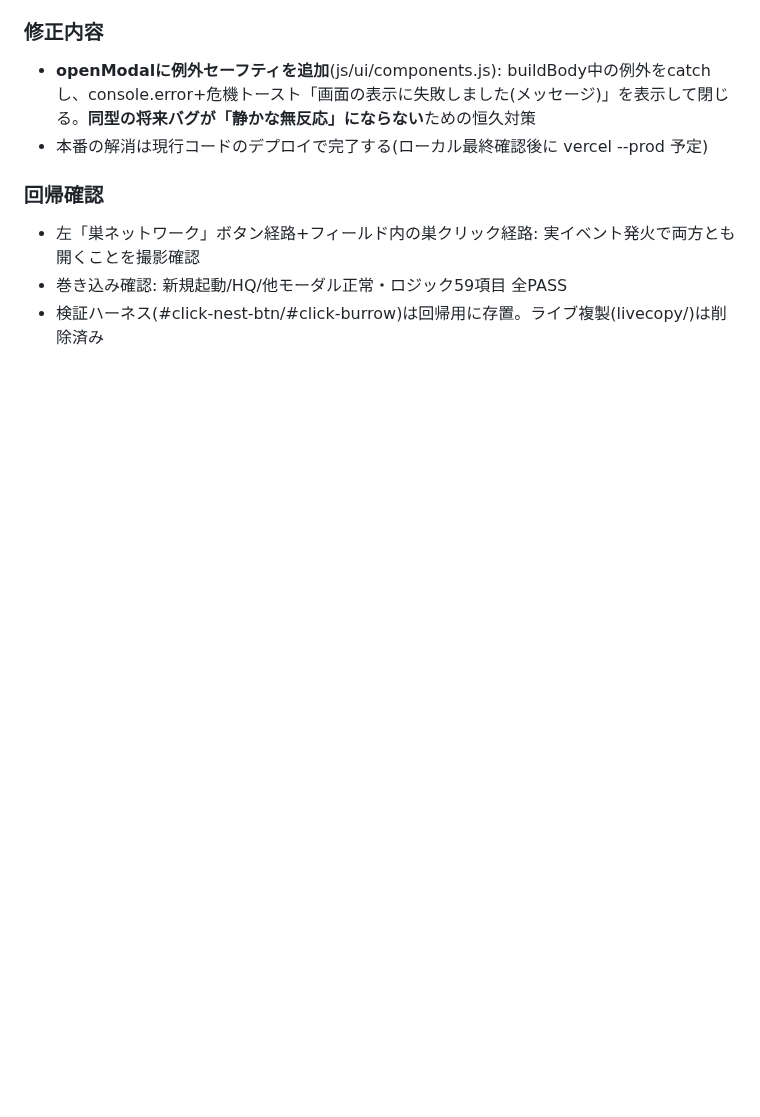
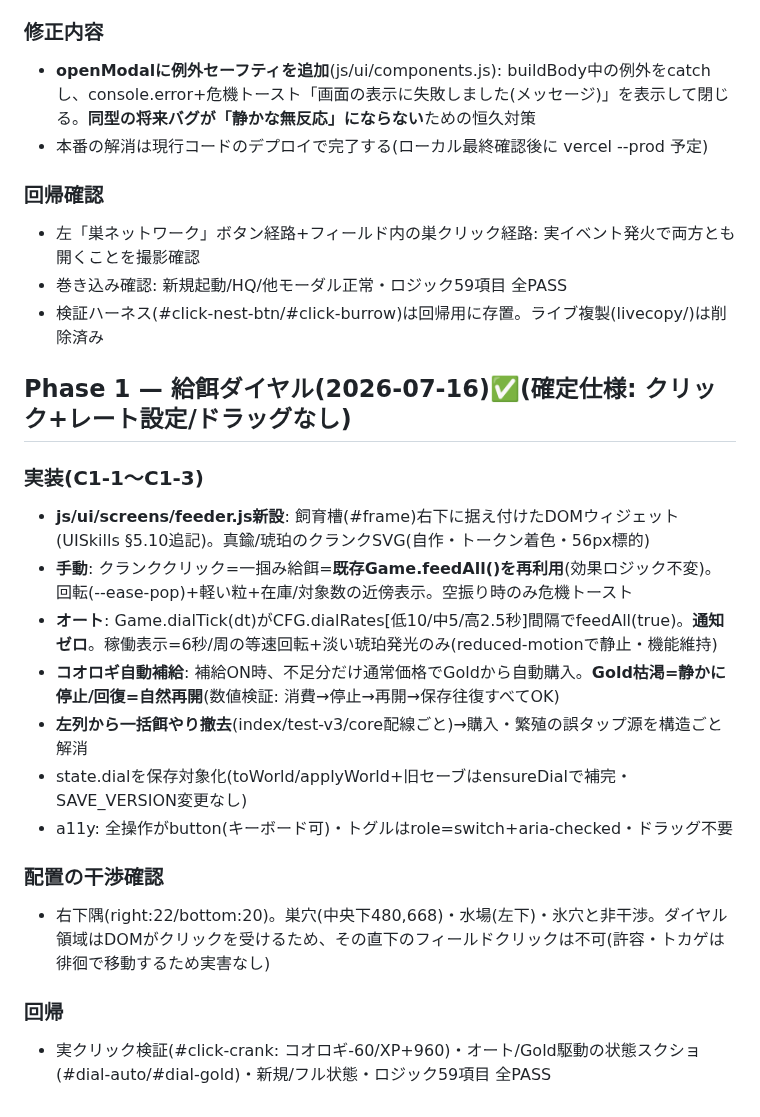
Before and after one commit to Rikusat/lizard-colony, a Markdown page: HANDOFF.md, the part around the change. Rendered like a GitHub page; blank space fills up the shorter version.

Commit message:
BrushupV2 Phase1: HANDOFF記録(給餌ダイヤル3運用・検証結果)
Co-Authored-By: Claude Fable 5 <noreply@anthropic.com>

```diff
--- a/HANDOFF.md
+++ b/HANDOFF.md
@@ -612,3 +612,23 @@ Phase 0ベースライン(scratchpad/p0/final-*)との対比: レイアウト骨
 - 左「巣ネットワーク」ボタン経路+フィールド内の巣クリック経路: 実イベント発火で両方とも開くことを撮影確認
 - 巻き込み確認: 新規起動/HQ/他モーダル正常・ロジック59項目 全PASS
 - 検証ハーネス(#click-nest-btn/#click-burrow)は回帰用に存置。ライブ複製(livecopy/)は削除済み
+
+## Phase 1 — 給餌ダイヤル(2026-07-16)✅(確定仕様: クリック+レート設定/ドラッグなし)
+
+### 実装(C1-1〜C1-3)
+
+- **js/ui/screens/feeder.js新設**: 飼育槽(#frame)右下に据え付けたDOMウィジェット(UISkills §5.10追記)。真鍮/琥珀のクランクSVG(自作・トークン着色・56px標的)
+- **手動**: クランククリック=一掴み給餌=**既存Game.feedAll()を再利用**(効果ロジック不変)。回転(--ease-pop)+軽い粒+在庫/対象数の近傍表示。空振り時のみ危機トースト
+- **オート**: Game.dialTick(dt)がCFG.dialRates[低10/中5/高2.5秒]間隔でfeedAll(true)。**通知ゼロ**。稼働表示=6秒/周の等速回転+淡い琥珀発光のみ(reduced-motionで静止・機能維持)
+- **コオロギ自動補給**: 補給ON時、不足分だけ通常価格でGoldから自動購入。**Gold枯渇=静かに停止/回復=自然再開**(数値検証: 消費→停止→再開→保存往復すべてOK)
+- **左列から一括餌やり撤去**(index/test-v3/core配線ごと)→購入・繁殖の誤タップ源を構造ごと解消
+- state.dialを保存対象化(toWorld/applyWorld+旧セーブはensureDialで補完・SAVE_VERSION変更なし)
+- a11y: 全操作がbutton(キーボード可)・トグルはrole=switch+aria-checked・ドラッグ不要
+
+### 配置の干渉確認
+
+- 右下隅(right:22/bottom:20)。巣穴(中央下480,668)・水場(左下)・氷穴と非干渉。ダイヤル領域はDOMがクリックを受けるため、その直下のフィールドクリックは不可(許容・トカゲは徘徊で移動するため実害なし)
+
+### 回帰
+
+- 実クリック検証(#click-crank: コオロギ-60/XP+960)・オート/Gold駆動の状態スクショ(#dial-auto/#dial-gold)・新規/フル状態・ロジック59項目 全PASS
```
